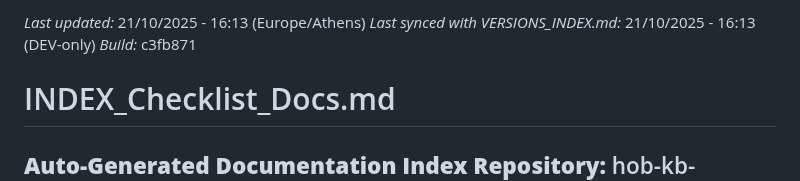
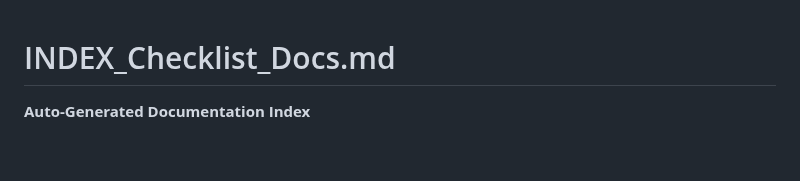
Before and after one commit to 2mrowman/hob-kb-archives-72A1, a Markdown page: INDEX_Checklist_Docs.md, the part around one of its changes. GitHub-like rendering; blank space fills up the shorter version.

```diff
--- a/INDEX_Checklist_Docs.md
+++ b/INDEX_Checklist_Docs.md
@@ -1,7 +1,4 @@
-*Last updated:* 21/10/2025 - 16:13 (Europe/Athens)
-*Last synced with VERSIONS_INDEX.md:* 21/10/2025 - 16:13 (DEV-only)
-*Build:* c3fb871
-
 # INDEX_Checklist_Docs.md
 **Auto-Generated Documentation Index**
+
 **Repository:** hob-kb-archives-72A1
```
Also changed, not shown: other parts of INDEX_Checklist_Docs.md (+67 -53 lines).
